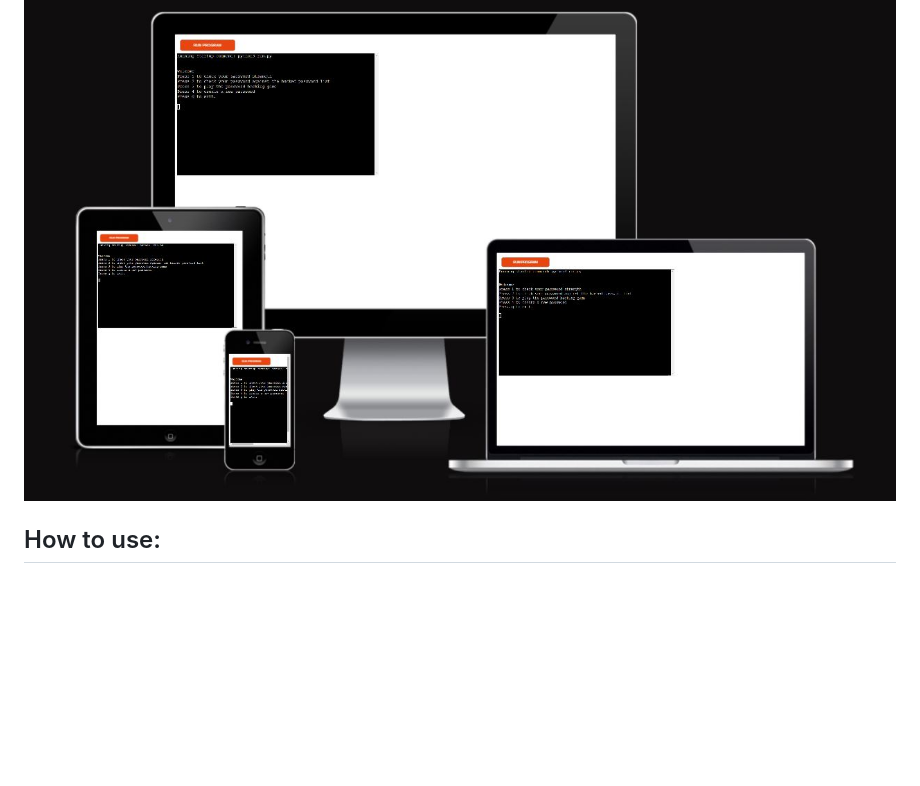
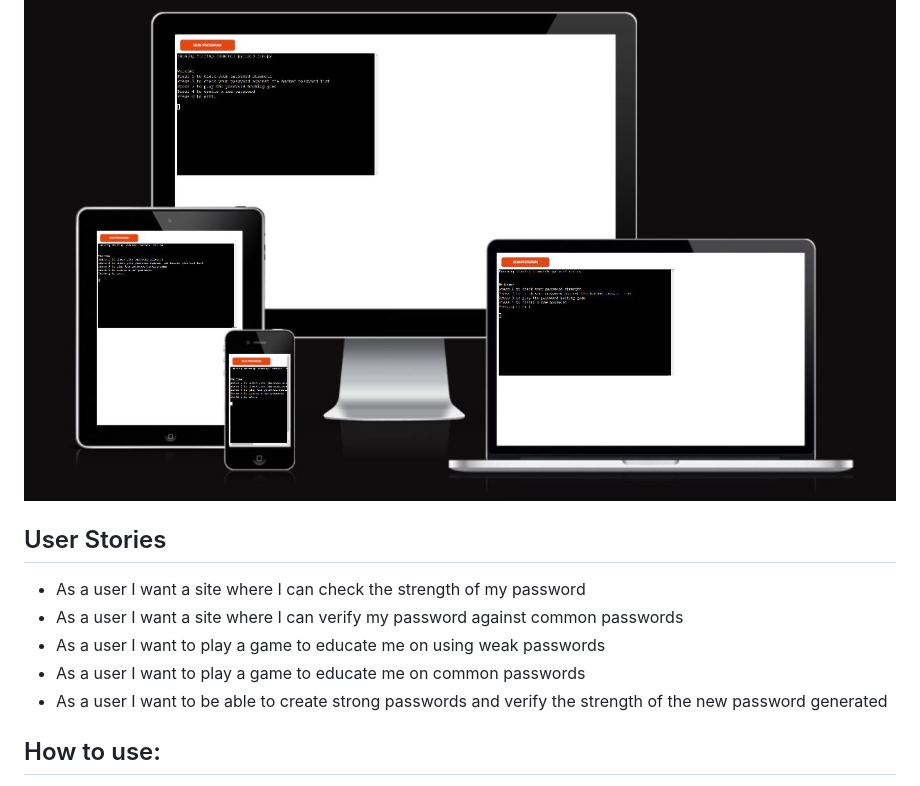
Before and after one commit to Shane-Donlon/pp3-hacked-game, a Markdown page: README.md, the part around the change. Rendered like a GitHub page; blank space fills up the shorter version.

Commit message:
Readme Add user stories

```diff
--- a/README.md
+++ b/README.md
@@ -9,6 +9,14 @@ It is comprised of
 - An option to create strong passwords (and check the password strength simultaneously)
 
 ![Site Preview on desktop laptop tablet and mobile](assets/documentation/website_preview.jpg)
+
+## User Stories
+
+- As a user I want a site where I can check the strength of my password
+- As a user I want a site where I can verify my password against common passwords
+- As a user I want to play a game to educate me on using weak passwords
+- As a user I want to play a game to educate me on common passwords
+- As a user I want to be able to create strong passwords and verify the strength of the new password generated
 
 ## How to use:
 
```
